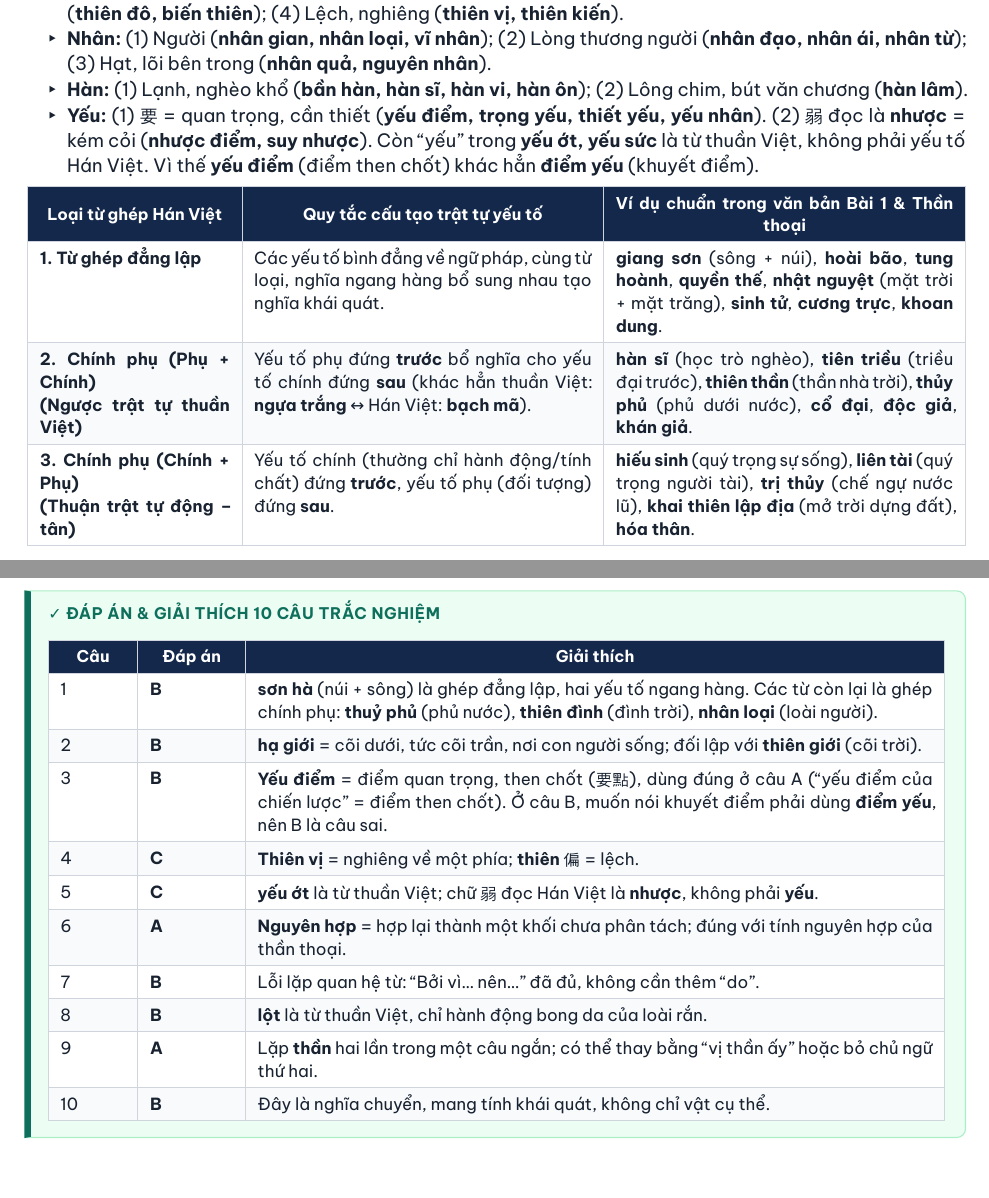
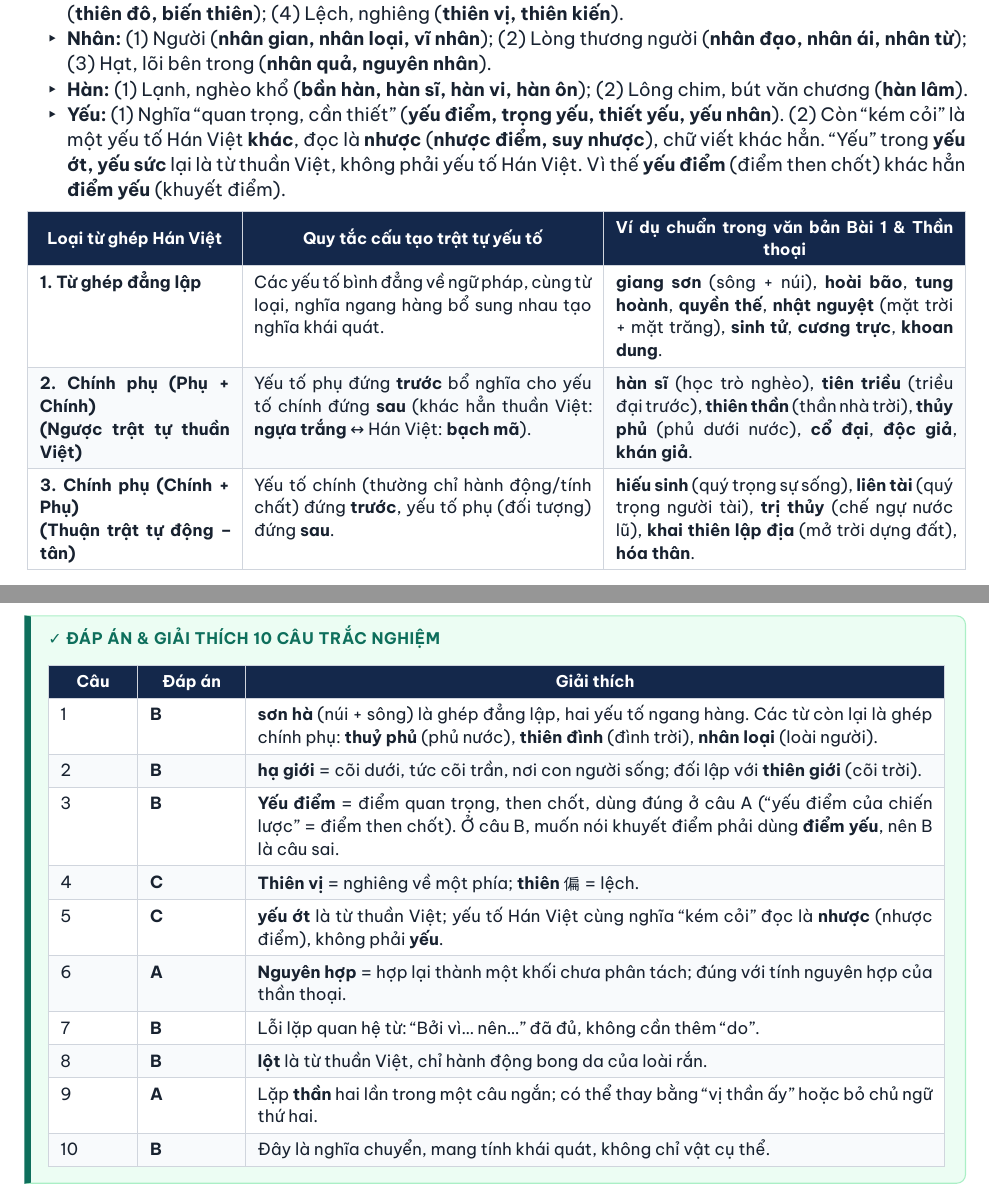
Before and after one commit to johnlikescarrot/van-10, a Typst document (src/main.typ, which reads src/part3_vietnamese.typ): two parts of pages 22 and 29 of 102, joined at a grey line, cut so that both start at the same text. Compiled offline with Typst 0.15.

Commit message:
Làm rõ mục từ Hán Việt 'yếu': bỏ kí tự Hán trong PDF, giải thích tách bạch yếu/nhược
Co-authored-by: arena-agent <297053741+arena-agent@users.noreply.github.com>

```diff
--- a/src/part3_vietnamese.typ
+++ b/src/part3_vietnamese.typ
@@ -17,7 +17,7 @@ Trong các đề kiểm tra Giữa kì I Ngữ văn 10 *Kết nối tri thức*,
   - *Thiên:* (1) Trời (*thiên đình, thiên thần, thiên hạ*); (2) Nghìn (*thiên niên kỉ, thiên lí mã*); (3) Dời chuyển (*thiên đô, biến thiên*); (4) Lệch, nghiêng (*thiên vị, thiên kiến*).
   - *Nhân:* (1) Người (*nhân gian, nhân loại, vĩ nhân*); (2) Lòng thương người (*nhân đạo, nhân ái, nhân từ*); (3) Hạt, lõi bên trong (*nhân quả, nguyên nhân*).
   - *Hàn:* (1) Lạnh, nghèo khổ (*bần hàn, hàn sĩ, hàn vi, hàn ôn*); (2) Lông chim, bút văn chương (*hàn lâm*).
-  - *Yếu:* (1) 要 = quan trọng, cần thiết (*yếu điểm, trọng yếu, thiết yếu, yếu nhân*). (2) 弱 đọc là *nhược* = kém cỏi (*nhược điểm, suy nhược*). Còn “yếu” trong *yếu ớt, yếu sức* là từ thuần Việt, không phải yếu tố Hán Việt. Vì thế *yếu điểm* (điểm then chốt) khác hẳn *điểm yếu* (khuyết điểm).
+  - *Yếu:* (1) Nghĩa “quan trọng, cần thiết” (*yếu điểm, trọng yếu, thiết yếu, yếu nhân*). (2) Còn “kém cỏi” là một yếu tố Hán Việt *khác*, đọc là *nhược* (*nhược điểm, suy nhược*), chữ viết khác hẳn. “Yếu” trong *yếu ớt, yếu sức* lại là từ thuần Việt, không phải yếu tố Hán Việt. Vì thế *yếu điểm* (điểm then chốt) khác hẳn *điểm yếu* (khuyết điểm).
 
 #study-table(
   (1.6fr, 2.7fr, 2.7fr),
@@ -297,9 +297,9 @@ Làm bài trong 15 phút, sau đó đối chiếu đáp án ở cuối. Mỗi c
 
     [1], [*B*], [*sơn hà* (núi + sông) là ghép đẳng lập, hai yếu tố ngang hàng. Các từ còn lại là ghép chính phụ: *thuỷ phủ* (phủ nước), *thiên đình* (đình trời), *nhân loại* (loài người).],
     [2], [*B*], [*hạ giới* = cõi dưới, tức cõi trần, nơi con người sống; đối lập với *thiên giới* (cõi trời).],
-    [3], [*B*], [*Yếu điểm* = điểm quan trọng, then chốt (要點), dùng đúng ở câu A (“yếu điểm của chiến lược” = điểm then chốt). Ở câu B, muốn nói khuyết điểm phải dùng *điểm yếu*, nên B là câu sai.],
+    [3], [*B*], [*Yếu điểm* = điểm quan trọng, then chốt, dùng đúng ở câu A (“yếu điểm của chiến lược” = điểm then chốt). Ở câu B, muốn nói khuyết điểm phải dùng *điểm yếu*, nên B là câu sai.],
     [4], [*C*], [*Thiên vị* = nghiêng về một phía; *thiên* 偏 = lệch.],
-    [5], [*C*], [*yếu ớt* là từ thuần Việt; chữ 弱 đọc Hán Việt là *nhược*, không phải *yếu*.],
+    [5], [*C*], [*yếu ớt* là từ thuần Việt; yếu tố Hán Việt cùng nghĩa “kém cỏi” đọc là *nhược* (nhược điểm), không phải *yếu*.],
     [6], [*A*], [*Nguyên hợp* = hợp lại thành một khối chưa phân tách; đúng với tính nguyên hợp của thần thoại.],
     [7], [*B*], [Lỗi lặp quan hệ từ: “Bởi vì… nên…” đã đủ, không cần thêm “do”.],
     [8], [*B*], [*lột* là từ thuần Việt, chỉ hành động bong da của loài rắn.],
```
Also changed, not shown: DE_CUONG_ON_TAP_GIUA_KI_1_NGU_VAN_10_KNTT_2026_2027.pdf.
